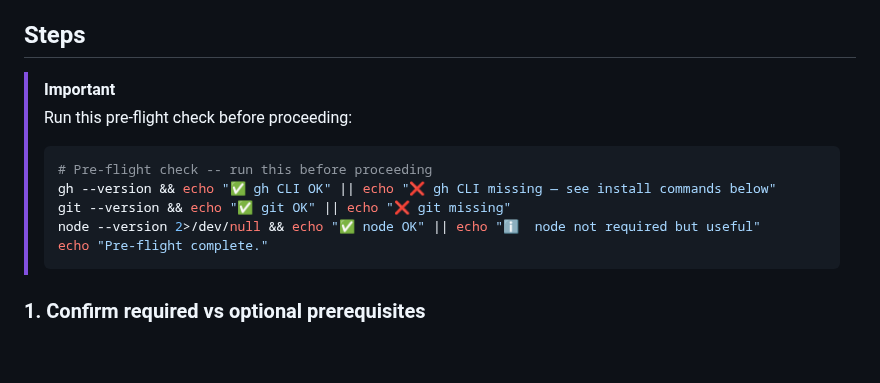
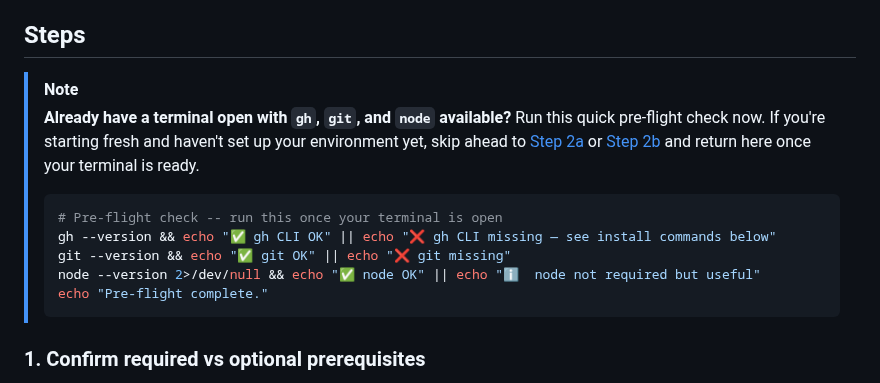
Before and after one commit to githubnext/gh-aw-workshop, a Markdown page: workshop/01-prerequisites.md, the part around the change. Drawn GitHub-style; blank space fills up the shorter version.

Commit message:
Fix pre-flight check ordering: wrap with NOTE callout in 01-prerequisites.md
Co-authored-by: pelikhan <4175913+pelikhan@users.noreply.github.com>

````diff
--- a/workshop/01-prerequisites.md
+++ b/workshop/01-prerequisites.md
@@ -8,17 +8,17 @@ You'll confirm that you have everything required before writing a single line of
 
 ## Steps
 
-> [!IMPORTANT]
-> Run this pre-flight check before proceeding:
+> [!NOTE]
+> **Already have a terminal open with `gh`, `git`, and `node` available?** Run this quick pre-flight check now. If you're starting fresh and haven't set up your environment yet, skip ahead to [Step 2a](02a-setup-codespace.md) or [Step 2b](02b-setup-local.md) and return here once your terminal is ready.
 >
 > ```bash
-> # Pre-flight check -- run this before proceeding
+> # Pre-flight check -- run this once your terminal is open
 > gh --version && echo "✅ gh CLI OK" || echo "❌ gh CLI missing — see install commands below"
 > git --version && echo "✅ git OK" || echo "❌ git missing"
 > node --version 2>/dev/null && echo "✅ node OK" || echo "ℹ️  node not required but useful"
 > echo "Pre-flight complete."
 > ```
->
+
 ### 1. Confirm required vs optional prerequisites
 
 - ✅ **Required:** `gh` CLI 2.x or newer (`gh --version`)
````
